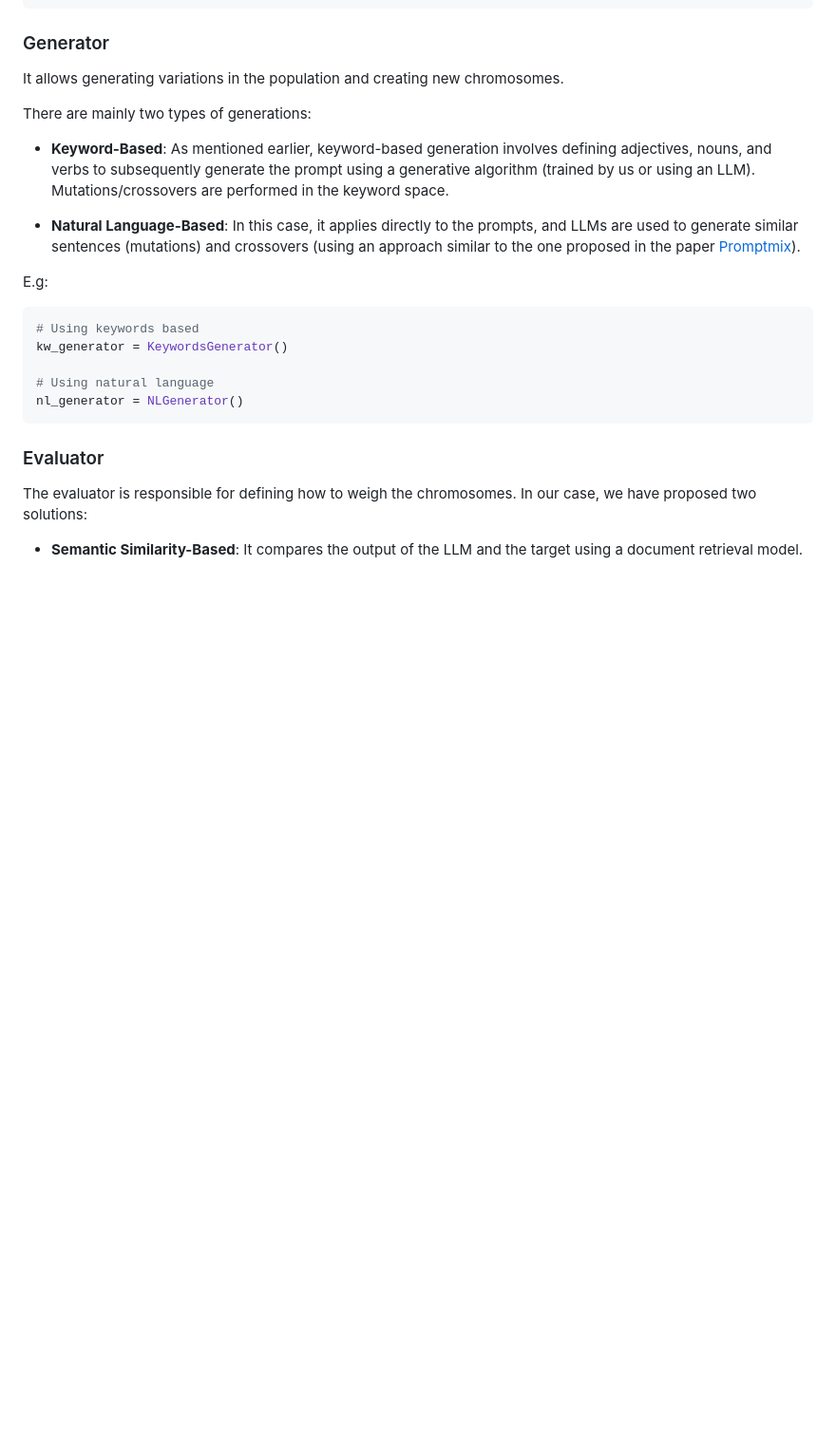
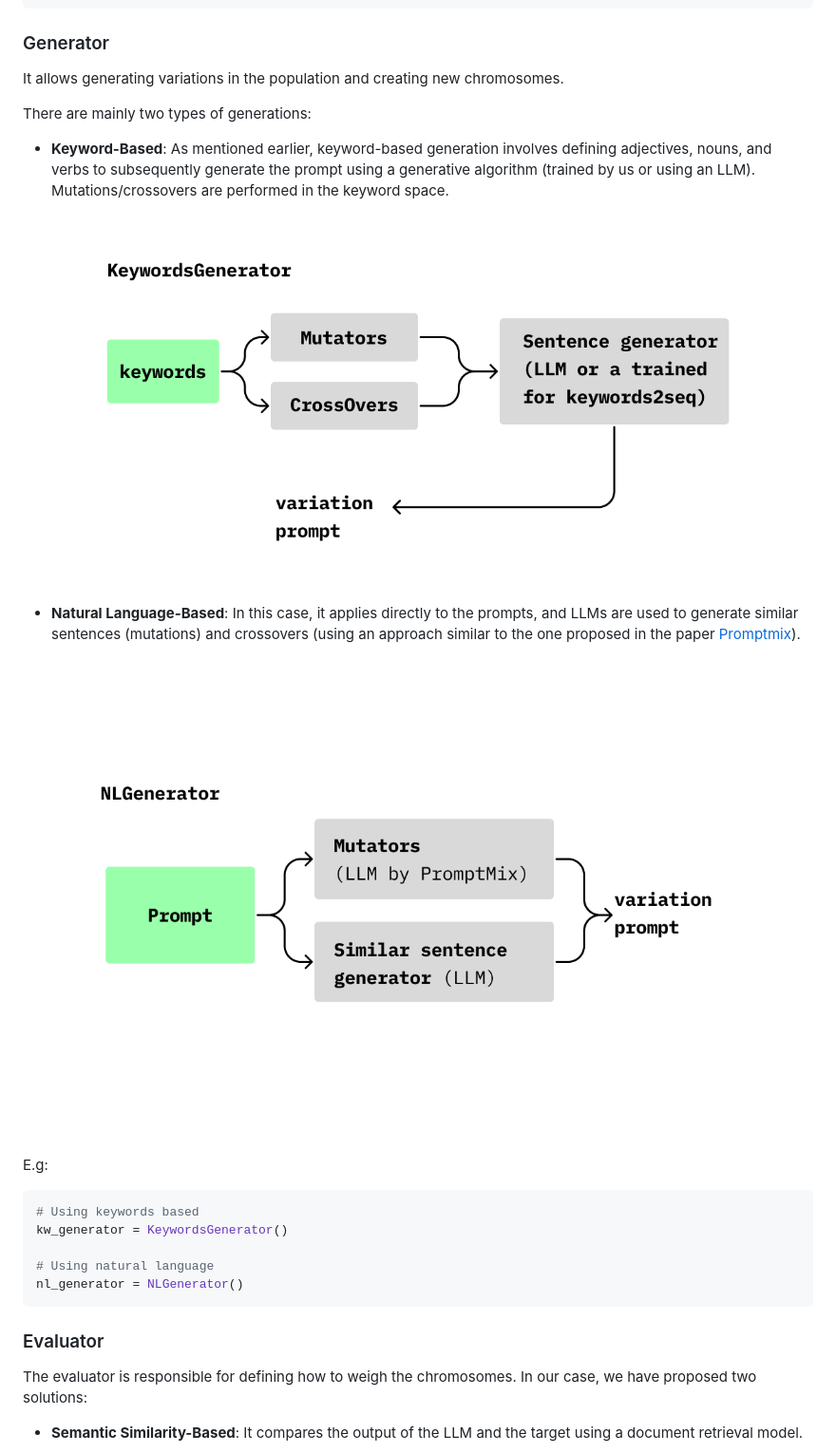
Before and after one commit to adriaciurana/PromptZ, a Markdown page: README.md, the part around the change printed below. Shown: that part at 95% size. Rendered like a GitHub page; pictures changed too: docs/keywordsgenerator.png (added), docs/nlgenerator.png (added); blank space fills up the shorter version.

````diff
--- a/README.md
+++ b/README.md
@@ -100,7 +100,11 @@ It allows generating variations in the population and creating new chromosomes.
 There are mainly two types of generations:
 - **Keyword-Based**: As mentioned earlier, keyword-based generation involves defining adjectives, nouns, and verbs to subsequently generate the prompt using a generative algorithm (trained by us or using an LLM). Mutations/crossovers are performed in the keyword space.
 
+![KeywordsGenerator](./docs/keywordsgenerator.png)
+
 - **Natural Language-Based**: In this case, it applies directly to the prompts, and LLMs are used to generate similar sentences (mutations) and crossovers (using an approach similar to the one proposed in the paper [Promptmix](https://aclanthology.org/2023.emnlp-main.323.pdf)).
+
+![NLGenerator](./docs/nlgenerator.png)
 
 E.g:
 ```python
````
Also changed, not shown: other parts of README.md (+8 -0 lines), docs/bidirectional_arch.png (added), docs/objective_evaluator.png (added), docs/semantic_similarity_evaluator.png (added).
